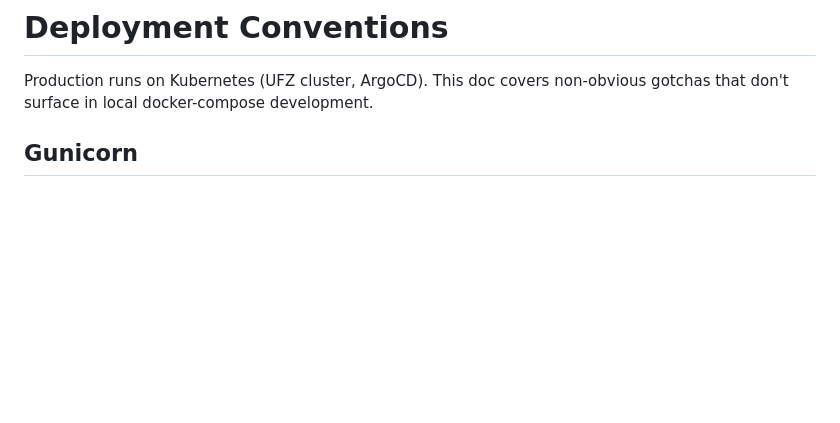
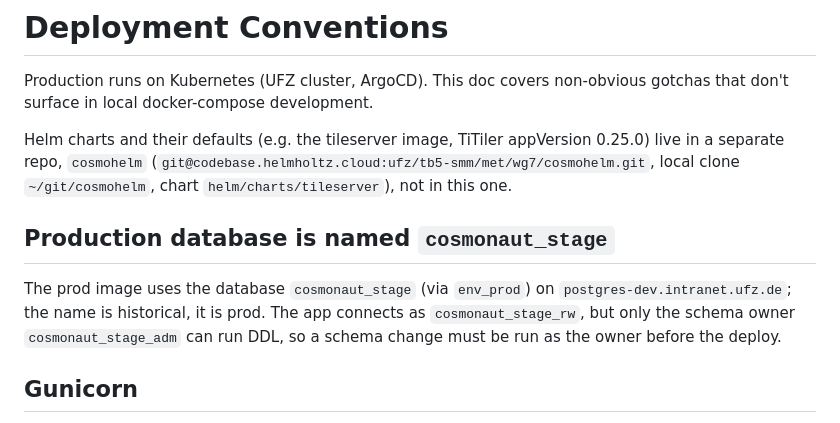
Before and after one commit to Helmholtz-UFZ/Cosmonaut, a Markdown page: docs/conventions/deployment.md, the part around the change. Rendered like a GitHub page; blank space fills up the shorter version.

Commit message:
Document the prod DB name and the cosmohelm repo in deployment.md
Co-Authored-By: Claude Sonnet 5.5 <noreply@anthropic.com>

```diff
--- a/docs/conventions/deployment.md
+++ b/docs/conventions/deployment.md
@@ -2,6 +2,17 @@
 
 Production runs on Kubernetes (UFZ cluster, ArgoCD). This doc covers non-obvious
 gotchas that don't surface in local docker-compose development.
+
+Helm charts and their defaults (e.g. the tileserver image, TiTiler appVersion 0.25.0)
+live in a separate repo, `cosmohelm` (`git@codebase.helmholtz.cloud:ufz/tb5-smm/met/wg7/cosmohelm.git`,
+local clone `~/git/cosmohelm`, chart `helm/charts/tileserver`), not in this one.
+
+## Production database is named `cosmonaut_stage`
+
+The prod image uses the database `cosmonaut_stage` (via `env_prod`) on
+`postgres-dev.intranet.ufz.de`; the name is historical, it is prod. The app connects as
+`cosmonaut_stage_rw`, but only the schema owner `cosmonaut_stage_adm` can run DDL, so a
+schema change must be run as the owner before the deploy.
 
 ## Gunicorn
 
```
